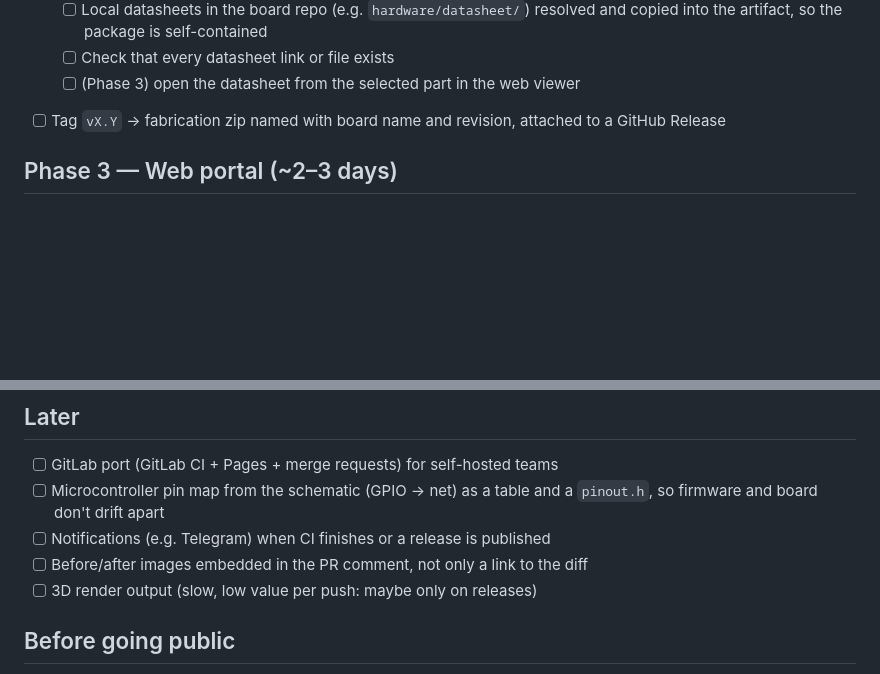
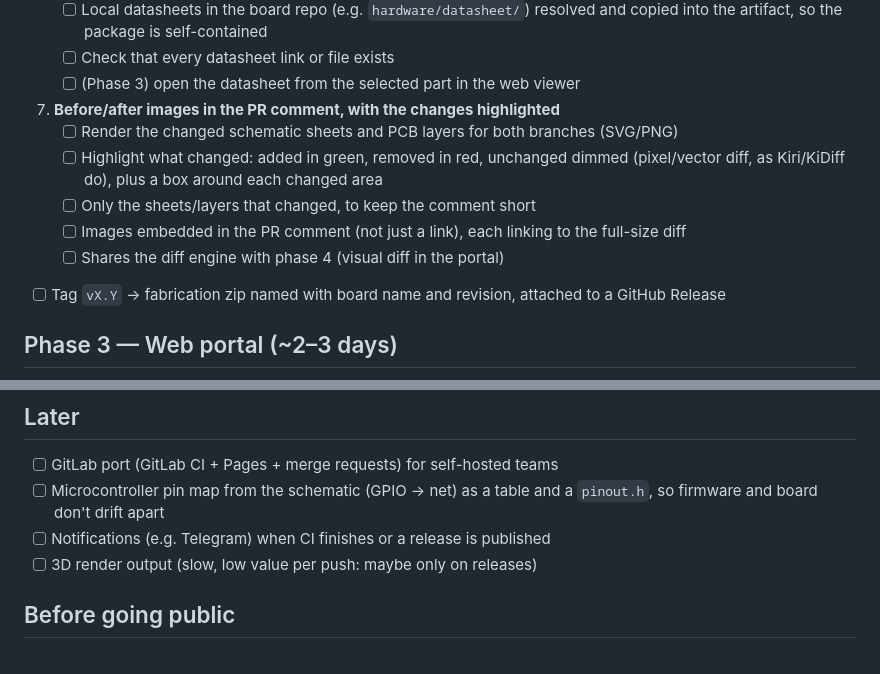
Before and after one commit to JMcordobamendez/kicad-hub, a Markdown page: docs/ROADMAP.md, 2 parts joined by grey strips. Drawn GitHub-style; blank space fills up the shorter version.

```diff
--- a/docs/ROADMAP.md
+++ b/docs/ROADMAP.md
@@ -61,6 +61,14 @@ in the CI artifact and the PR comment, so it doesn't depend on the web portal.
          and copied into the artifact, so the package is self-contained
    - [ ] Check that every datasheet link or file exists
    - [ ] (Phase 3) open the datasheet from the selected part in the web viewer
+7. **Before/after images in the PR comment, with the changes highlighted**
+   - [ ] Render the changed schematic sheets and PCB layers for both branches (SVG/PNG)
+   - [ ] Highlight what changed: added in green, removed in red, unchanged dimmed
+         (pixel/vector diff, as Kiri/KiDiff do), plus a box around each changed area
+   - [ ] Only the sheets/layers that changed, to keep the comment short
+   - [ ] Images embedded in the PR comment (not just a link), each linking to the
+         full-size diff
+   - [ ] Shares the diff engine with phase 4 (visual diff in the portal)
 - [ ] Tag `vX.Y` → fabrication zip named with board name and revision, attached to
       a GitHub Release
 
@@ -89,7 +97,6 @@ it's clear the feature is actually missed.
 - [ ] Microcontroller pin map from the schematic (GPIO → net) as a table and a
       `pinout.h`, so firmware and board don't drift apart
 - [ ] Notifications (e.g. Telegram) when CI finishes or a release is published
-- [ ] Before/after images embedded in the PR comment, not only a link to the diff
 - [ ] 3D render output (slow, low value per push: maybe only on releases)
 
 ## Before going public
```
Also changed, not shown: README.md (+2 -1 lines).
